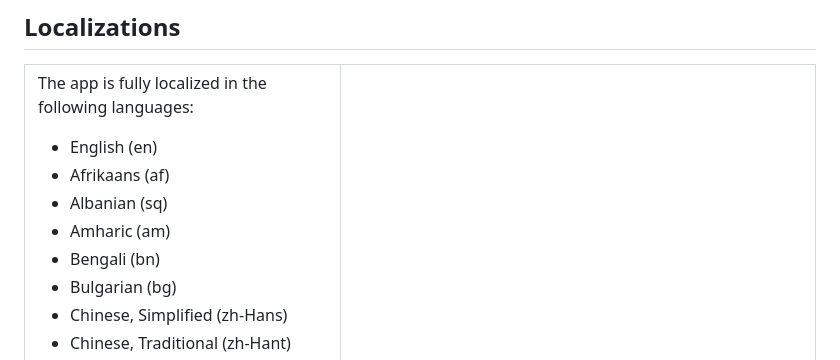
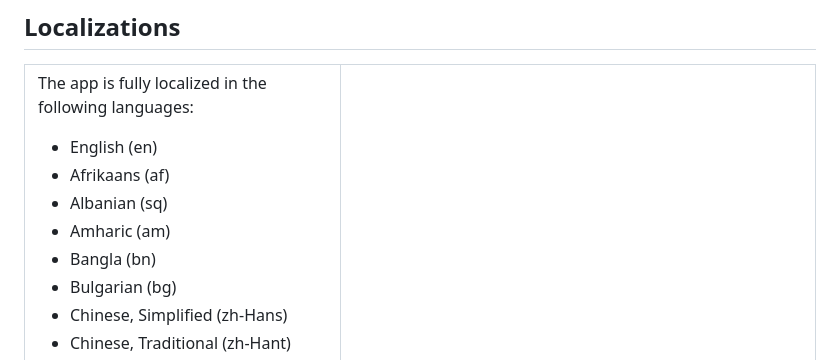
Before and after one commit to jarilammi/lutheran.radio, a Markdown page: README.md, the part around the change. GitHub-like rendering.

Commit message:
Name the bn language Bangla in the list
The localization list now uses Bangla, the English name for locale bn. The code
stays bn. The Bangladeshi Bangla catalog is unchanged, and the language checks
are unchanged.

Security impact: none.
Localization needed: no.

```diff
--- a/README.md
+++ b/README.md
@@ -36,7 +36,7 @@ The app is fully localized in the following languages:
 - Afrikaans (af)
 - Albanian (sq)
 - Amharic (am)
-- Bengali (bn)
+- Bangla (bn)
 - Bulgarian (bg)
 - Chinese, Simplified (zh-Hans)
 - Chinese, Traditional (zh-Hant)
```
